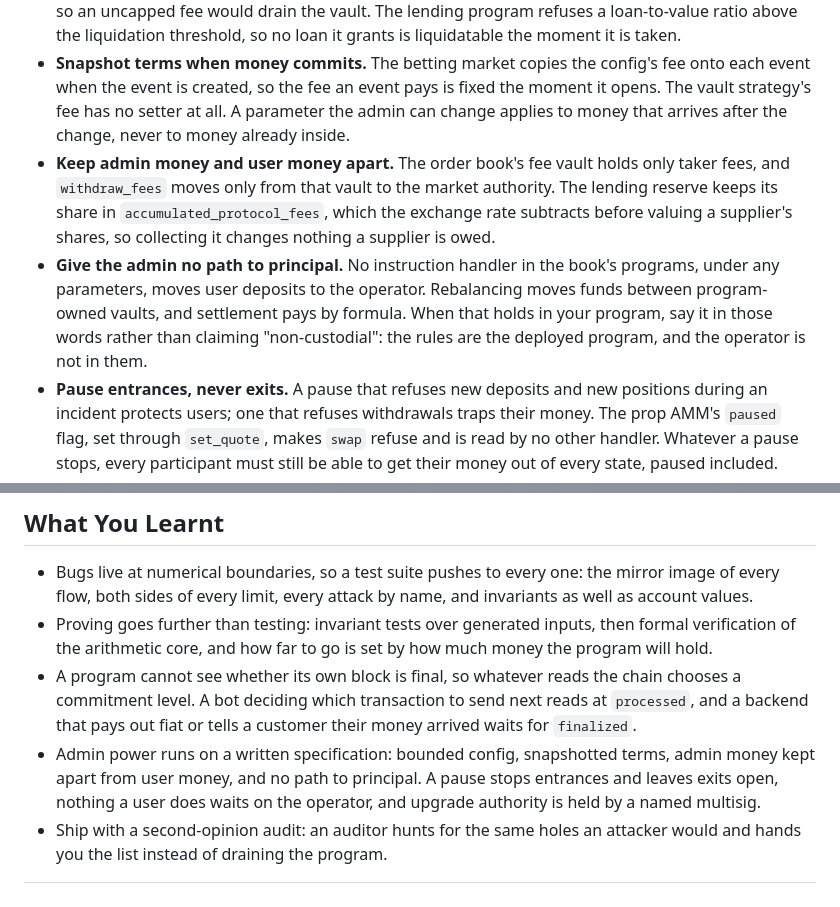
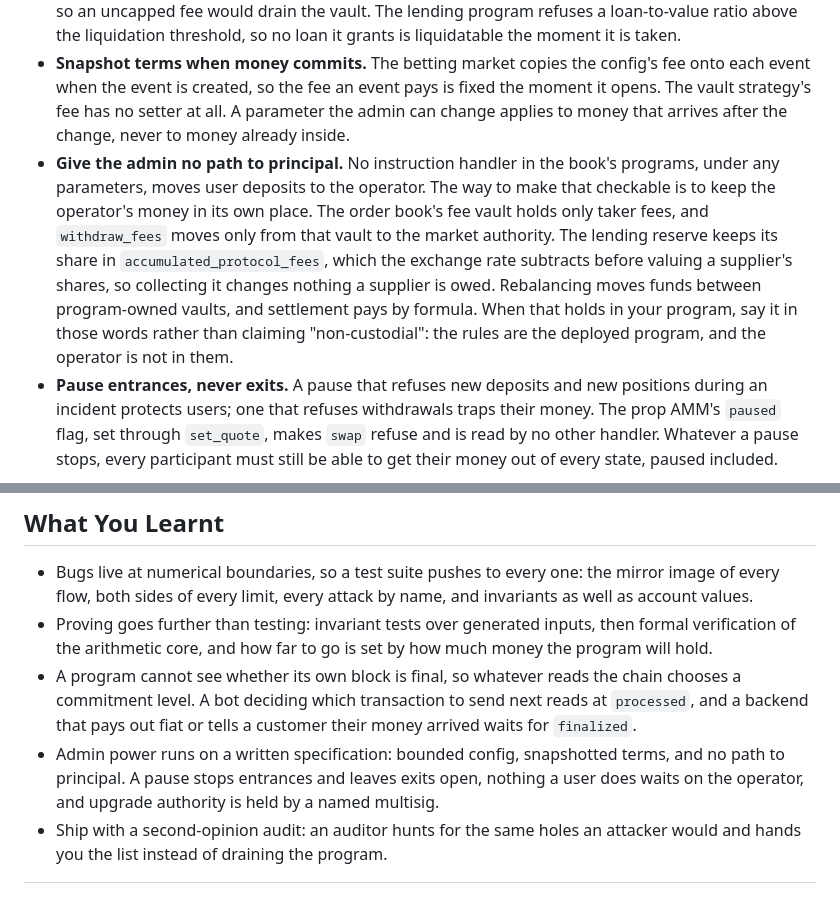
Before and after one commit to quicknode/solana-book, a Markdown page: financial-programming-concepts-in-solana/operating-financial-software.md, 2 parts joined by grey strips. GitHub-like rendering.

Commit message:
Merge the two admin-money rules into one
Keeping admin money apart from user money is the mechanism that makes
"no path to principal" checkable, not a separate rule. The merged
bullet leads with the guarantee and gives separation as how the
book's programs deliver it. The What You Learnt line follows.

```diff
--- a/financial-programming-concepts-in-solana/operating-financial-software.md
+++ b/financial-programming-concepts-in-solana/operating-financial-software.md
@@ -53,8 +53,7 @@ Every market in this book has an operator with real power: withdrawing fees, set
 
 - **Bound what configuration can express.** Validate every parameter at write time against a limit that makes abuse impossible by configuration. The vault strategy refuses a management fee above 1,000 basis points a year, because `collect_fees` mints shares to the manager and dilutes every depositor, so an uncapped fee would drain the vault. The lending program refuses a loan-to-value ratio above the liquidation threshold, so no loan it grants is liquidatable the moment it is taken.
 - **Snapshot terms when money commits.** The betting market copies the config's fee onto each event when the event is created, so the fee an event pays is fixed the moment it opens. The vault strategy's fee has no setter at all. A parameter the admin can change applies to money that arrives after the change, never to money already inside.
-- **Keep admin money and user money apart.** The order book's fee vault holds only taker fees, and `withdraw_fees` moves only from that vault to the market authority. The lending reserve keeps its share in `accumulated_protocol_fees`, which the exchange rate subtracts before valuing a supplier's shares, so collecting it changes nothing a supplier is owed.
-- **Give the admin no path to principal.** No instruction handler in the book's programs, under any parameters, moves user deposits to the operator. Rebalancing moves funds between program-owned vaults, and settlement pays by formula. When that holds in your program, say it in those words rather than claiming "non-custodial": the rules are the deployed program, and the operator is not in them.
+- **Give the admin no path to principal.** No instruction handler in the book's programs, under any parameters, moves user deposits to the operator. The way to make that checkable is to keep the operator's money in its own place. The order book's fee vault holds only taker fees, and `withdraw_fees` moves only from that vault to the market authority. The lending reserve keeps its share in `accumulated_protocol_fees`, which the exchange rate subtracts before valuing a supplier's shares, so collecting it changes nothing a supplier is owed. Rebalancing moves funds between program-owned vaults, and settlement pays by formula. When that holds in your program, say it in those words rather than claiming "non-custodial": the rules are the deployed program, and the operator is not in them.
 - **Pause entrances, never exits.** A pause that refuses new deposits and new positions during an incident protects users; one that refuses withdrawals traps their money. The prop AMM's `paused` flag, set through `set_quote`, makes `swap` refuse and is read by no other handler. Whatever a pause stops, every participant must still be able to get their money out of every state, paused included.
 - **Plan for the admin going silent.** Let nothing a user does wait on the operator: a deposit, a withdrawal, or canceling your own offer runs without an admin signature. The order book's `withdraw_fees` returns success with nothing to move when the fee vault is empty, so a scheduled job can call it every hour without failing. And add a way out for the day the price feed dies. A lending market that can no longer value collateral needs a wind-down path that closes positions and lets deposits leave, rather than freezing every user in place until a price arrives.
 - **Make upgrade authority worth trusting.** Ship fixes through a multisig with named holders rather than a single key on one person's laptop, and say so where users can read it. A user who reads that knows a change to the code takes several named people to sign, and that one stolen laptop cannot ship one.
@@ -68,7 +67,7 @@ Before a program that holds other people's money touches mainnet, get a **second
 - Bugs live at numerical boundaries, so a test suite pushes to every one: the mirror image of every flow, both sides of every limit, every attack by name, and invariants as well as account values.
 - Proving goes further than testing: invariant tests over generated inputs, then formal verification of the arithmetic core, and how far to go is set by how much money the program will hold.
 - A program cannot see whether its own block is final, so whatever reads the chain chooses a commitment level. A bot deciding which transaction to send next reads at `processed`, and a backend that pays out fiat or tells a customer their money arrived waits for `finalized`.
-- Admin power runs on a written specification: bounded config, snapshotted terms, admin money kept apart from user money, and no path to principal. A pause stops entrances and leaves exits open, nothing a user does waits on the operator, and upgrade authority is held by a named multisig.
+- Admin power runs on a written specification: bounded config, snapshotted terms, and no path to principal. A pause stops entrances and leaves exits open, nothing a user does waits on the operator, and upgrade authority is held by a named multisig.
 - Ship with a second-opinion audit: an auditor hunts for the same holes an attacker would and hands you the list instead of draining the program.
 
 [^kani]: Kani is a Rust model checker, at [github.com/model-checking/kani](https://github.com/model-checking/kani).
```
